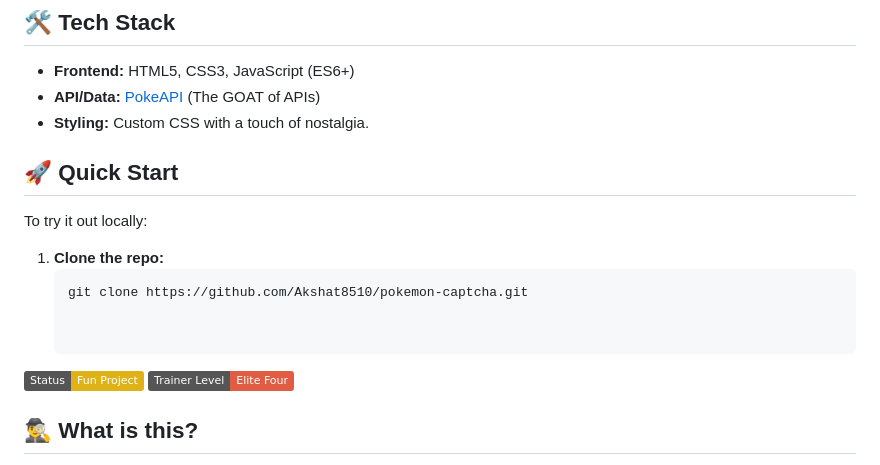
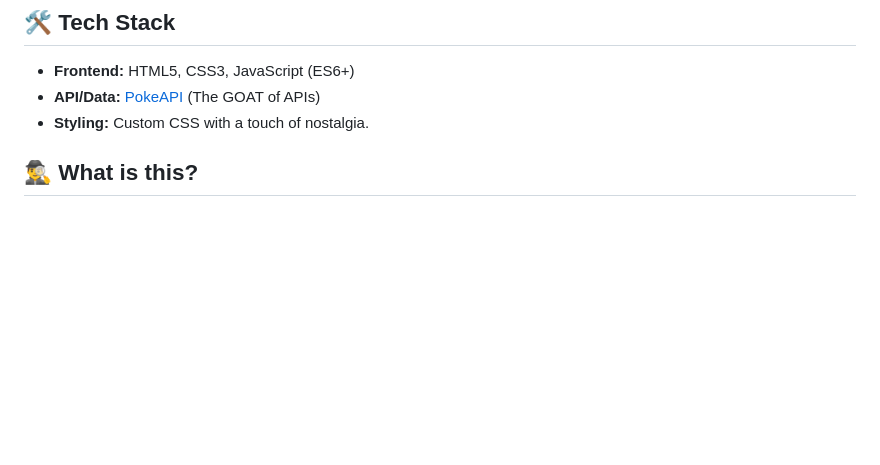
Before and after one commit to Akshat8510/pokemon-captcha, a Markdown page: README.md, the part around the change. Drawn GitHub-style; badges without logos; blank space fills up the shorter version.

Commit message:
Remove Quick Start section from README
Removed the Quick Start section and related content from README.

````diff
--- a/README.md
+++ b/README.md
@@ -22,17 +22,6 @@ To prove you are human, you must correctly identify the Pokémon displayed.
 - **Frontend:** HTML5, CSS3, JavaScript (ES6+)
 - **API/Data:** [PokeAPI](https://pokeapi.co/) (The GOAT of APIs)
 - **Styling:** Custom CSS with a touch of nostalgia.
-
-## 🚀 Quick Start
-To try it out locally:
-
-1. **Clone the repo:**
-   ```bash
-   git clone https://github.com/Akshat8510/pokemon-captcha.git
-
-
-![Pokemon](https://img.shields.io/badge/Status-Fun%20Project-yellow.svg)
-![Trainer Level](https://img.shields.io/badge/Trainer%20Level-Elite%20Four-red.svg)
 
 ## 🕵️‍♂️ What is this?
 Forget blurry traffic lights and grainy crosswalks! Conventional captchas are boring. This is a **Pokémon-themed verification system** designed to separate the true Pokémon Masters from the Team Rocket bots.
````
